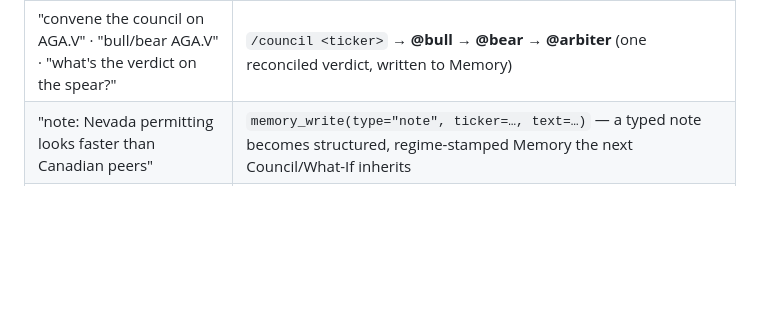
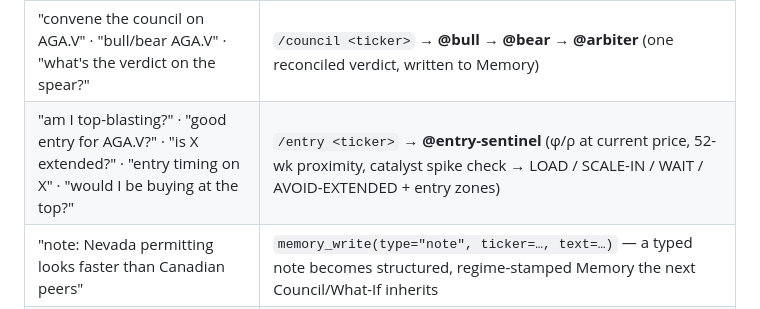
Before and after one commit to jm2185/Resource-Portfolio-Terminal, a Markdown page: CLAUDE.md, the part around the change. GitHub-like rendering; blank space fills up the shorter version.

```diff
--- a/CLAUDE.md
+++ b/CLAUDE.md
@@ -65,6 +65,7 @@ did — the user should *see* the action land, not just read text.
 | "are AGA.V's catalysts real?" | invoke **@catalyst-verifier** |
 | "sweep the book for mis-IDs" (after a config change) | invoke **@data-integrity-auditor** |
 | "convene the council on AGA.V" · "bull/bear AGA.V" · "what's the verdict on the spear?" | `/council <ticker>` → **@bull → @bear → @arbiter** (one reconciled verdict, written to Memory) |
+| "am I top-blasting?" · "good entry for AGA.V?" · "is X extended?" · "entry timing on X" · "would I be buying at the top?" | `/entry <ticker>` → **@entry-sentinel** (φ/ρ at current price, 52-wk proximity, catalyst spike check → LOAD / SCALE-IN / WAIT / AVOID-EXTENDED + entry zones) |
 | "note: Nevada permitting looks faster than Canadian peers" | `memory_write(type="note", ticker=…, text=…)` — a typed note becomes structured, regime-stamped Memory the next Council/What-If inherits |
 | "how are my calls doing?" · "the journal" · "close out outcomes" | `/journal` → **@calibration** (expectancy scorecard; propose via `/confirm`) |
 | "what did explorers do under a regime like this?" | `memory_query(type=…, regime_like=true)` |
```
Also changed, not shown: .claude/agents/entry-sentinel.md (added, +140 -0 lines), .claude/commands/entry.md (added, +25 -0 lines).
